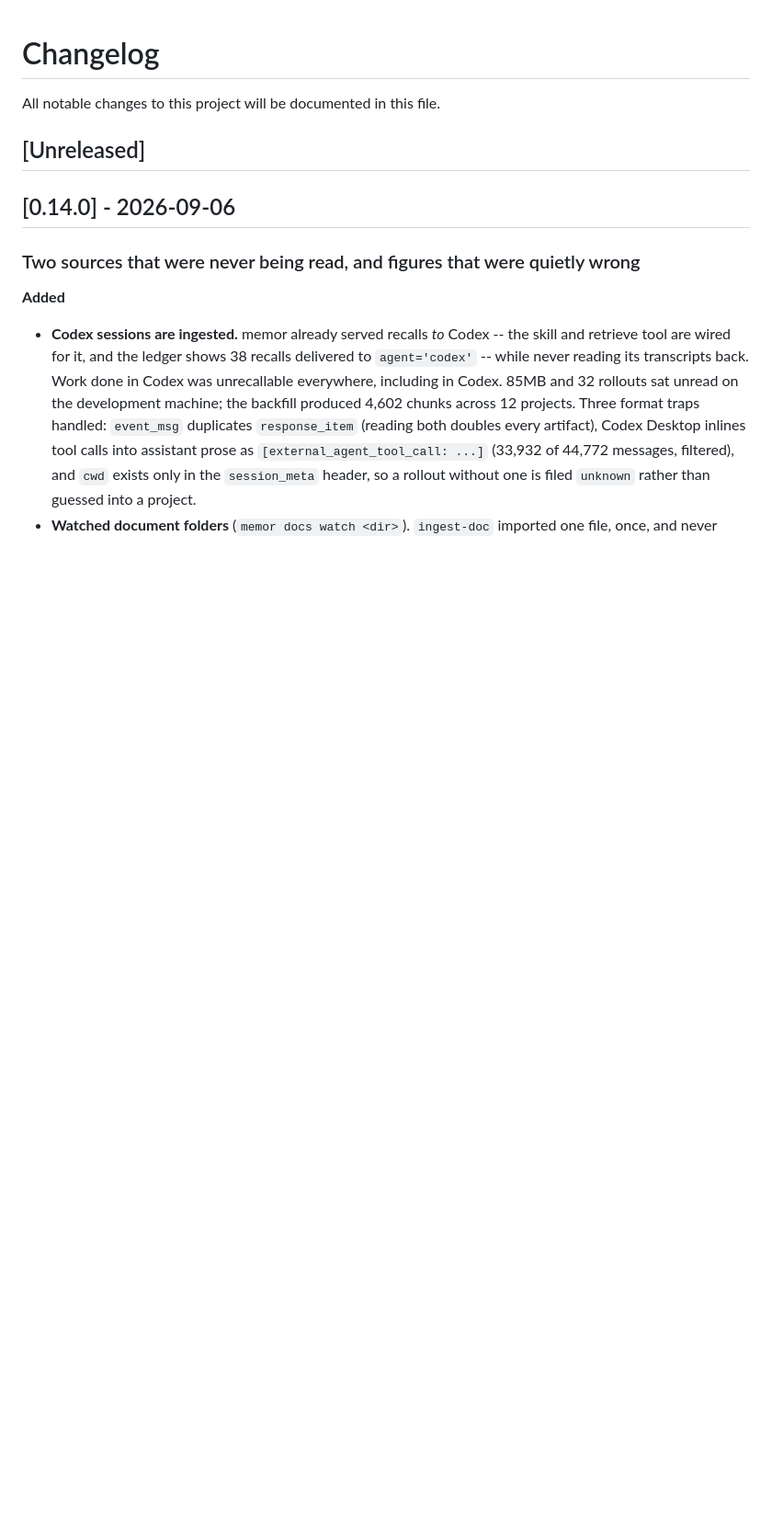
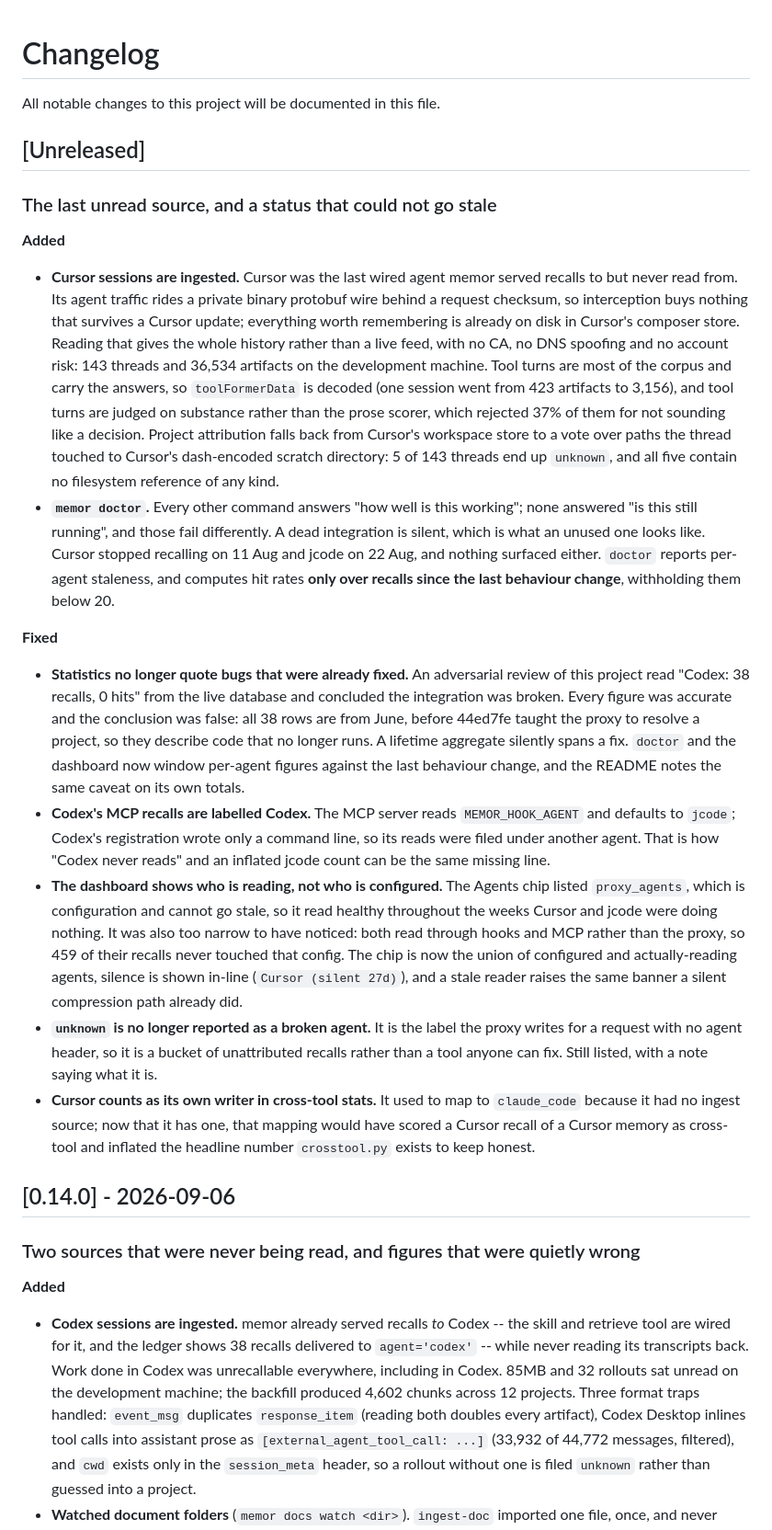
Before and after one commit to bnimit/memor-ai, a Markdown page: CHANGELOG.md, the part around the change. Shown at 92% size. Rendered like a GitHub page; blank space fills up the shorter version.

Commit message:
Document today's changes, including the caveat on the README's own figures
Three gaps found by checking rather than assuming the code changes were
self-documenting:

- The architecture tree listed every ingest source and every top-level module
  except the two added today, cursor.py and liveness.py.
- The agent matrix said Cursor had memory "via hooks", which was true only
  while it had no ingest source of its own, and the Cursor install section
  implied nothing is captured unless you install something.
- The README's own contribution table carries the exact figure this week's work
  was about: "codex 38" reads, presented as a lifetime total with no date. That
  is the number an adversarial review turned into a false conclusion. It now
  says so in place, rather than leaving the next reader to repeat the mistake.

CHANGELOG gains an Unreleased entry covering Cursor ingest, memor doctor, the
windowed statistics, the Codex MCP label, the dashboard reader status, and the
crosstool writer correction.

```diff
--- a/CHANGELOG.md
+++ b/CHANGELOG.md
@@ -3,6 +3,62 @@
 All notable changes to this project will be documented in this file.
 
 ## [Unreleased]
+
+### The last unread source, and a status that could not go stale
+
+**Added**
+
+- **Cursor sessions are ingested.** Cursor was the last wired agent memor
+  served recalls to but never read from. Its agent traffic rides a private
+  binary protobuf wire behind a request checksum, so interception buys nothing
+  that survives a Cursor update; everything worth remembering is already on
+  disk in Cursor's composer store. Reading that gives the whole history rather
+  than a live feed, with no CA, no DNS spoofing and no account risk: 143
+  threads and 36,534 artifacts on the development machine. Tool turns are most
+  of the corpus and carry the answers, so `toolFormerData` is decoded (one
+  session went from 423 artifacts to 3,156), and tool turns are judged on
+  substance rather than the prose scorer, which rejected 37% of them for not
+  sounding like a decision. Project attribution falls back from Cursor's
+  workspace store to a vote over paths the thread touched to Cursor's
+  dash-encoded scratch directory: 5 of 143 threads end up `unknown`, and all
+  five contain no filesystem reference of any kind.
+- **`memor doctor`.** Every other command answers "how well is this working";
+  none answered "is this still running", and those fail differently. A dead
+  integration is silent, which is what an unused one looks like. Cursor stopped
+  recalling on 11 Aug and jcode on 22 Aug, and nothing surfaced either.
+  `doctor` reports per-agent staleness, and computes hit rates **only over
+  recalls since the last behaviour change**, withholding them below 20.
+
+**Fixed**
+
+- **Statistics no longer quote bugs that were already fixed.** An adversarial
+  review of this project read "Codex: 38 recalls, 0 hits" from the live
+  database and concluded the integration was broken. Every figure was accurate
+  and the conclusion was false: all 38 rows are from June, before 44ed7fe
+  taught the proxy to resolve a project, so they describe code that no longer
+  runs. A lifetime aggregate silently spans a fix. `doctor` and the dashboard
+  now window per-agent figures against the last behaviour change, and the
+  README notes the same caveat on its own totals.
+- **Codex's MCP recalls are labelled Codex.** The MCP server reads
+  `MEMOR_HOOK_AGENT` and defaults to `jcode`; Codex's registration wrote only a
+  command line, so its reads were filed under another agent. That is how "Codex
+  never reads" and an inflated jcode count can be the same missing line.
+- **The dashboard shows who is reading, not who is configured.** The Agents
+  chip listed `proxy_agents`, which is configuration and cannot go stale, so it
+  read healthy throughout the weeks Cursor and jcode were doing nothing. It was
+  also too narrow to have noticed: both read through hooks and MCP rather than
+  the proxy, so 459 of their recalls never touched that config. The chip is now
+  the union of configured and actually-reading agents, silence is shown in-line
+  (`Cursor (silent 27d)`), and a stale reader raises the same banner a silent
+  compression path already did.
+- **`unknown` is no longer reported as a broken agent.** It is the label the
+  proxy writes for a request with no agent header, so it is a bucket of
+  unattributed recalls rather than a tool anyone can fix. Still listed, with a
+  note saying what it is.
+- **Cursor counts as its own writer in cross-tool stats.** It used to map to
+  `claude_code` because it had no ingest source; now that it has one, that
+  mapping would have scored a Cursor recall of a Cursor memory as cross-tool
+  and inflated the headline number `crosstool.py` exists to keep honest.
 
 ## [0.14.0] - 2026-09-06
 
```
Also changed, not shown: README.md (+14 -2 lines).
